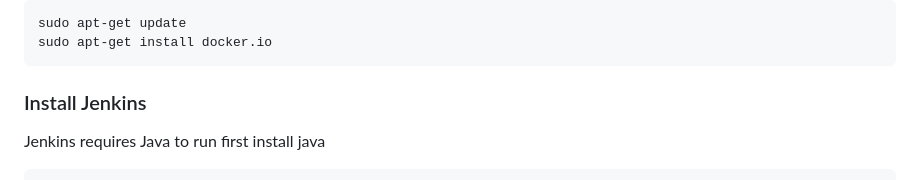
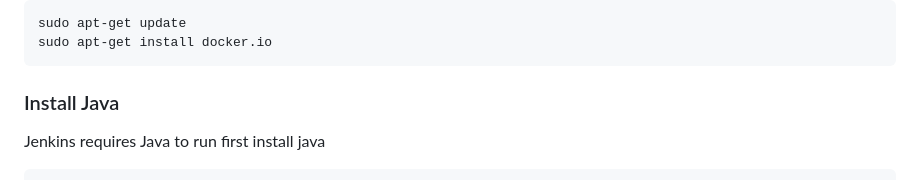
Before and after one commit to amitsaini4210/Devops_Projects, a Markdown page: two-tier-flask-app-deploy-using-Jenkins/README.md, the part around the change. GitHub-like rendering.

Commit message:
Correct installation instructions for Jenkins
Updated the README to correct the installation instructions for Jenkins by changing the section title to 'Install Java' and adding a note about Java's requirement.

````diff
--- a/two-tier-flask-app-deploy-using-Jenkins/README.md
+++ b/two-tier-flask-app-deploy-using-Jenkins/README.md
@@ -11,7 +11,7 @@ sudo apt-get update
 sudo apt-get install docker.io
 ```
 
-### Install Jenkins
+### Install Java
 Jenkins requires Java to run first install java
 
 ```bash
````
